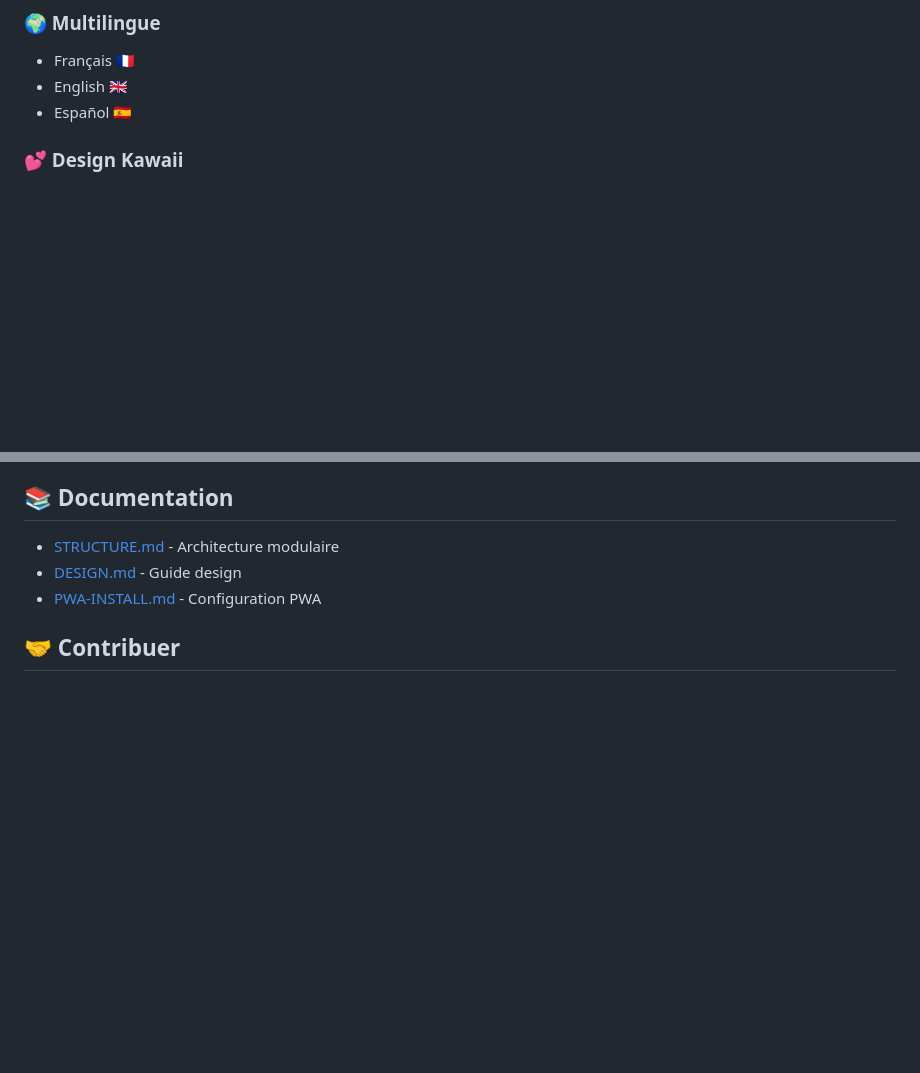
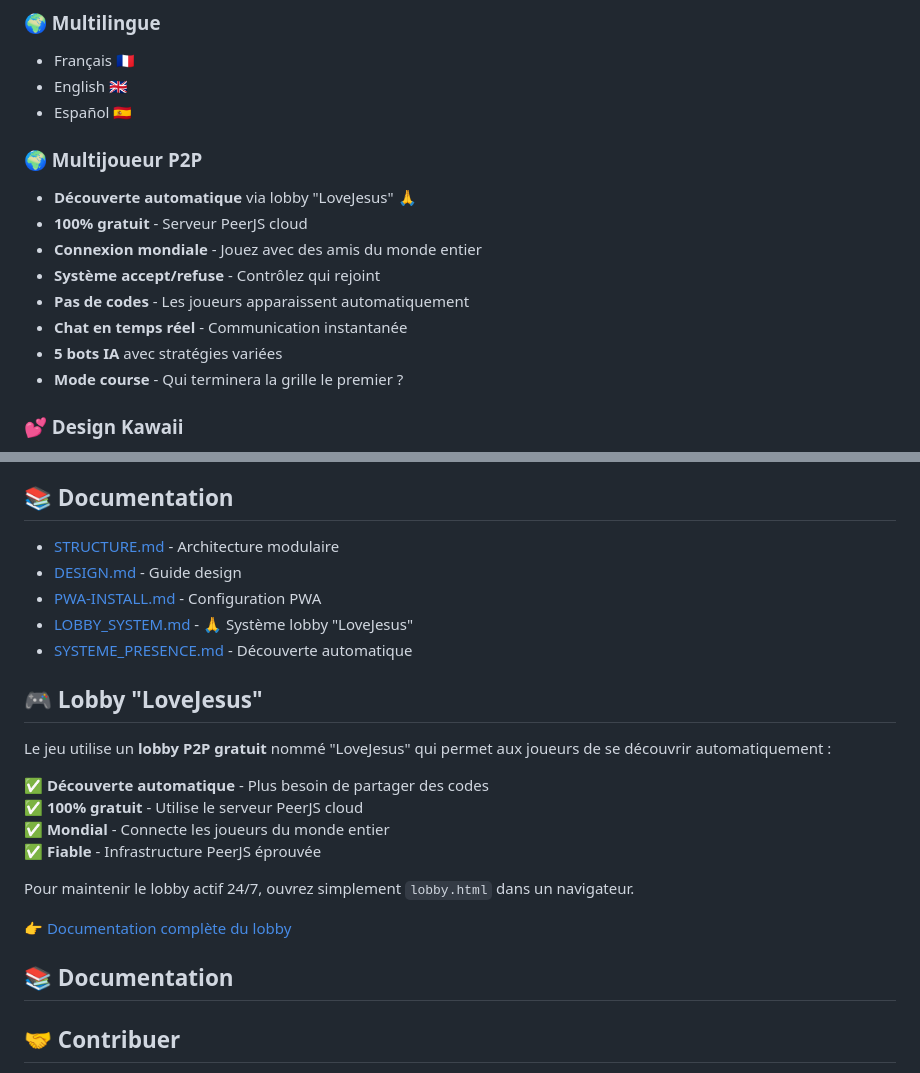
Before and after one commit to unispourlapaix/mots-en-croix-chretiens, a Markdown page: README.md, 2 parts joined by grey strips. Drawn GitHub-style; blank space fills up the shorter version.

Commit message:
📖 README mis à jour avec Lobby 'LoveJesus'
- Section multijoueur P2P ajoutée
- Lien vers documentation lobby
- Caractéristiques de découverte automatique
- Instructions pour maintenir le lobby actif

```diff
--- a/README.md
+++ b/README.md
@@ -24,6 +24,17 @@
 - Français 🇫🇷
 - English 🇬🇧
 - Español 🇪🇸
+
+### 🌍 Multijoueur P2P
+
+- **Découverte automatique** via lobby "LoveJesus" 🙏
+- **100% gratuit** - Serveur PeerJS cloud
+- **Connexion mondiale** - Jouez avec des amis du monde entier
+- **Système accept/refuse** - Contrôlez qui rejoint
+- **Pas de codes** - Les joueurs apparaissent automatiquement
+- **Chat en temps réel** - Communication instantanée
+- **5 bots IA** avec stratégies variées
+- **Mode course** - Qui terminera la grille le premier ?
 
 ### 💕 Design Kawaii
 - Palette rose pastel élégante
@@ -156,6 +167,23 @@ Dans `css/styles.css` :
 - [STRUCTURE.md](STRUCTURE.md) - Architecture modulaire
 - [DESIGN.md](DESIGN.md) - Guide design
 - [PWA-INSTALL.md](PWA-INSTALL.md) - Configuration PWA
+- [LOBBY_SYSTEM.md](LOBBY_SYSTEM.md) - 🙏 Système lobby "LoveJesus"
+- [SYSTEME_PRESENCE.md](SYSTEME_PRESENCE.md) - Découverte automatique
+
+## 🎮 Lobby "LoveJesus"
+
+Le jeu utilise un **lobby P2P gratuit** nommé "LoveJesus" qui permet aux joueurs de se découvrir automatiquement :
+
+✅ **Découverte automatique** - Plus besoin de partager des codes
+✅ **100% gratuit** - Utilise le serveur PeerJS cloud
+✅ **Mondial** - Connecte les joueurs du monde entier
+✅ **Fiable** - Infrastructure PeerJS éprouvée
+
+Pour maintenir le lobby actif 24/7, ouvrez simplement `lobby.html` dans un navigateur.
+
+👉 [Documentation complète du lobby](LOBBY_SYSTEM.md)
+
+## 📚 Documentation
 
 ## 🤝 Contribuer
 
```
